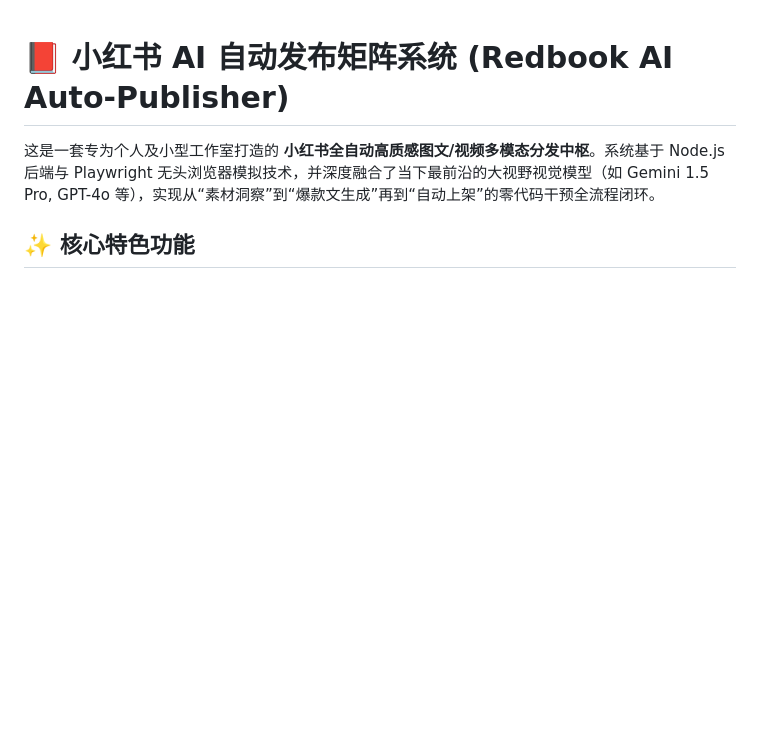
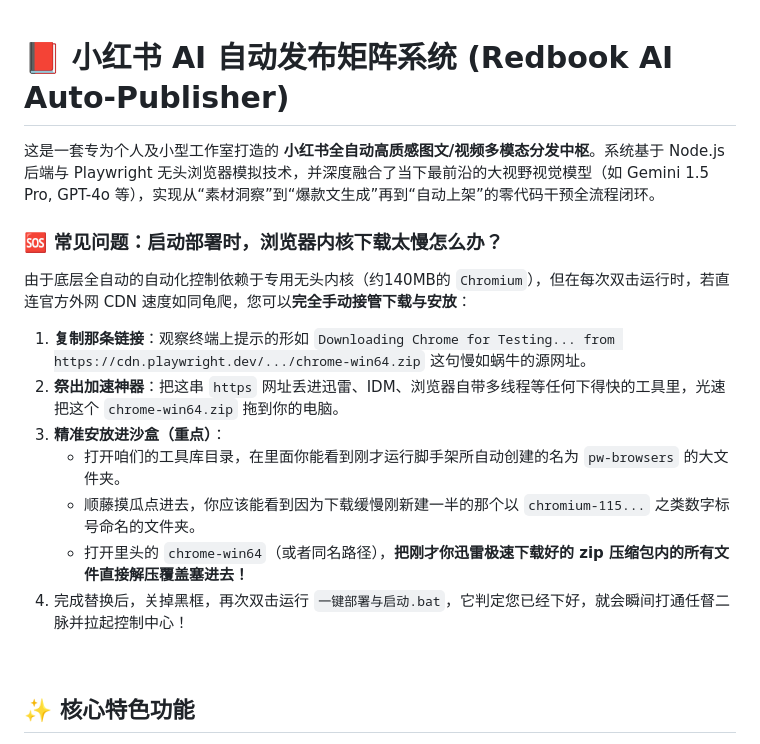
Before and after one commit to domain2000/redbook, a Markdown page: README.md, the part around the change. Rendered like a GitHub page; blank space fills up the shorter version.

Commit message:
docs: add manual installation guide for playwright kernel to rescue slow network users

```diff
--- a/README.md
+++ b/README.md
@@ -1,6 +1,18 @@
 # 📕 小红书 AI 自动发布矩阵系统 (Redbook AI Auto-Publisher)
 
-这是一套专为个人及小型工作室打造的 **小红书全自动高质感图文/视频多模态分发中枢**。系统基于 Node.js 后端与 Playwright 无头浏览器模拟技术，并深度融合了当下最前沿的大视野视觉模型（如 Gemini 1.5 Pro, GPT-4o 等），实现从“素材洞察”到“爆款文生成”再到“自动上架”的零代码干预全流程闭环。
+这是一套专为个人及小型工作室打造的 **小红书全自动高质感图文/视频多模态分发中枢**。系统基于 Node.js 后端与 Playwright 无头浏览器模拟技术，并深度融合了当下最前沿的大视野视觉模型（如 Gemini 1.5 Pro, GPT-4o 等），实现从“素材洞察”到“爆款文生成”再到“自动上架”的零代码干预全流程闭环。<br/>
+
+### 🆘 常见问题：启动部署时，浏览器内核下载太慢怎么办？
+由于底层全自动的自动化控制依赖于专用无头内核（约140MB的 `Chromium`），但在每次双击运行时，若直连官方外网 CDN 速度如同龟爬，您可以**完全手动接管下载与安放**：
+1. **复制那条链接**：观察终端上提示的形如 `Downloading Chrome for Testing... from https://cdn.playwright.dev/.../chrome-win64.zip` 这句慢如蜗牛的源网址。
+2. **祭出加速神器**：把这串 `https` 网址丢进迅雷、IDM、浏览器自带多线程等任何下得快的工具里，光速把这个 `chrome-win64.zip` 拖到你的电脑。
+3. **精准安放进沙盒（重点）**：
+   - 打开咱们的工具库目录，在里面你能看到刚才运行脚手架所自动创建的名为 `pw-browsers` 的大文件夹。
+   - 顺藤摸瓜点进去，你应该能看到因为下载缓慢刚新建一半的那个以 `chromium-115...` 之类数字标号命名的文件夹。
+   - 打开里头的 `chrome-win64`（或者同名路径），**把刚才你迅雷极速下载好的 zip 压缩包内的所有文件直接解压覆盖塞进去！**
+4. 完成替换后，关掉黑框，再次双击运行 `一键部署与启动.bat`，它判定您已经下好，就会瞬间打通任督二脉并拉起控制中心！
+
+<br/>
 
 ## ✨ 核心特色功能
 
```
